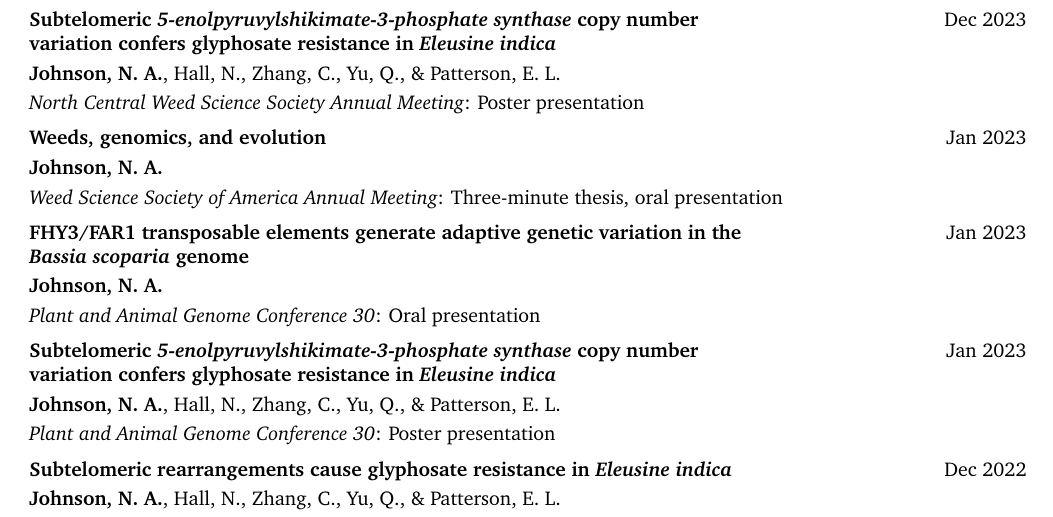
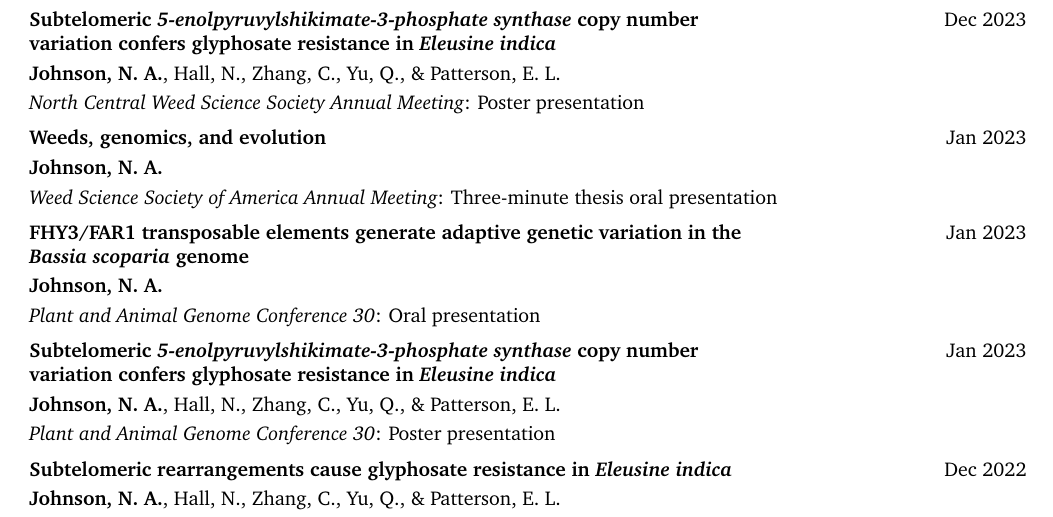
Before and after one commit to Scrumpis/Scrumpis, a LaTeX CV (CV/NAJohnsonCV.tex): part of page 3 of 4, cut so that both start at the same text. Compiled offline with pdfLaTeX.

Commit message:
Update NAJohnsonCV.tex

```diff
--- a/CV/NAJohnsonCV.tex
+++ b/CV/NAJohnsonCV.tex
@@ -773,7 +773,7 @@
 
                 \vspace{0.10 cm}
 
-                \textit{Weed Science Society of America Annual Meeting}: Three-minute thesis, oral presentation
+                \textit{Weed Science Society of America Annual Meeting}: Three-minute thesis oral presentation
             \end{onecolentry}
         \end{samepage}
 
```
